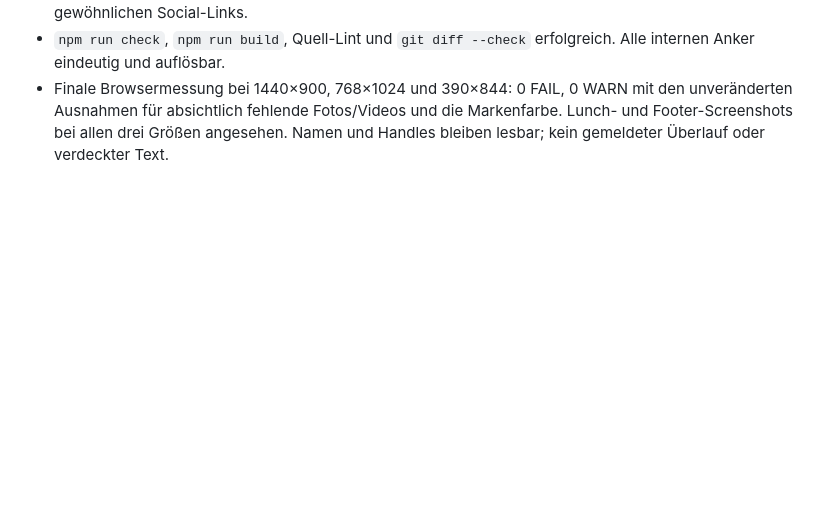
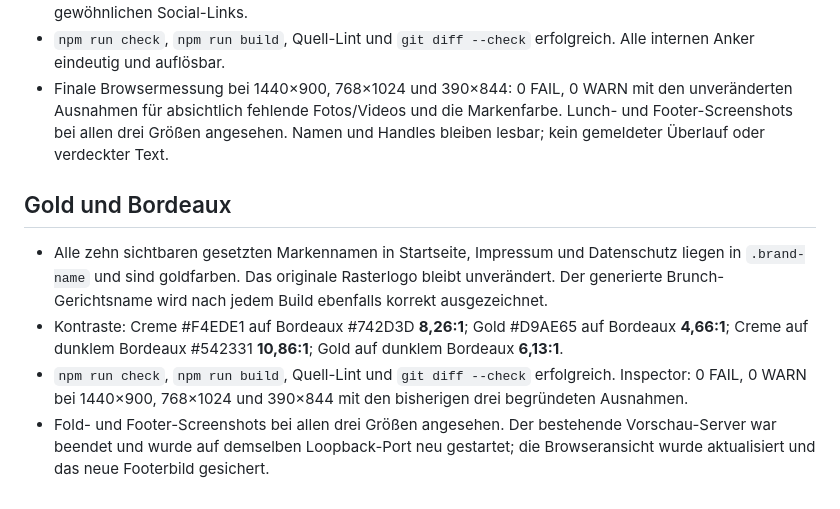
Before and after one commit to ton1vn/Spice-HoneyWebsite, a Markdown page: docs/qa.md, the part around the change. Drawn GitHub-style; blank space fills up the shorter version.

```diff
--- a/docs/qa.md
+++ b/docs/qa.md
@@ -76,3 +76,11 @@ Der große gesetzte Schriftzug wurde durch dieselbe originale Logo-Datei wie im
 - Kompakter Footer mit 222px breitem Logo und rechtlichen Links. Beide Rechtsseiten nutzen die gemeinsame Footer-Navigation; Datenschutzentwurf beschreibt auch die neu hinzugekommenen gewöhnlichen Social-Links.
 - `npm run check`, `npm run build`, Quell-Lint und `git diff --check` erfolgreich. Alle internen Anker eindeutig und auflösbar.
 - Finale Browsermessung bei 1440×900, 768×1024 und 390×844: 0 FAIL, 0 WARN mit den unveränderten Ausnahmen für absichtlich fehlende Fotos/Videos und die Markenfarbe. Lunch- und Footer-Screenshots bei allen drei Größen angesehen. Namen und Handles bleiben lesbar; kein gemeldeter Überlauf oder verdeckter Text.
+
+
+## Gold und Bordeaux
+
+- Alle zehn sichtbaren gesetzten Markennamen in Startseite, Impressum und Datenschutz liegen in `.brand-name` und sind goldfarben. Das originale Rasterlogo bleibt unverändert. Der generierte Brunch-Gerichtsname wird nach jedem Build ebenfalls korrekt ausgezeichnet.
+- Kontraste: Creme #F4EDE1 auf Bordeaux #742D3D **8,26:1**; Gold #D9AE65 auf Bordeaux **4,66:1**; Creme auf dunklem Bordeaux #542331 **10,86:1**; Gold auf dunklem Bordeaux **6,13:1**.
+- `npm run check`, `npm run build`, Quell-Lint und `git diff --check` erfolgreich. Inspector: 0 FAIL, 0 WARN bei 1440×900, 768×1024 und 390×844 mit den bisherigen drei begründeten Ausnahmen.
+- Fold- und Footer-Screenshots bei allen drei Größen angesehen. Der bestehende Vorschau-Server war beendet und wurde auf demselben Loopback-Port neu gestartet; die Browseransicht wurde aktualisiert und das neue Footerbild gesichert.
```
Also changed, not shown: README.md (+1 -1 lines), docs/design-review.md (+11 -0 lines), docs/preview-desktop.jpg, docs/preview-footer.png, docs/preview-mobile.jpg, 6 other files.
